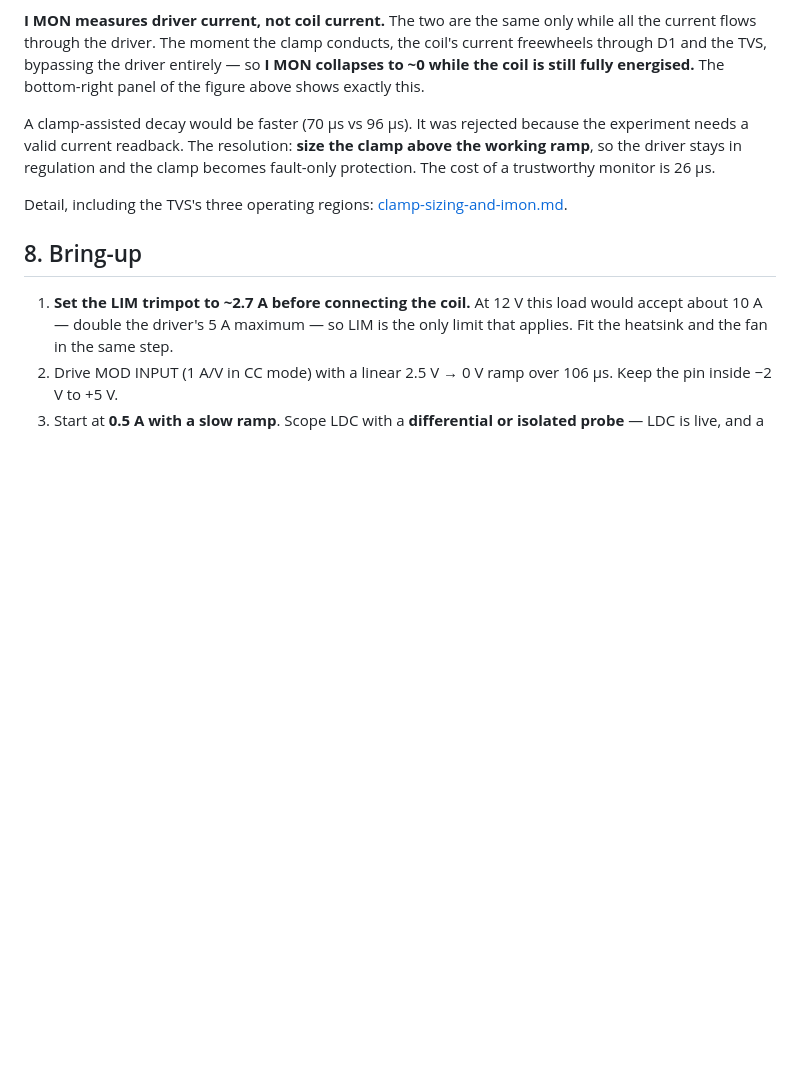
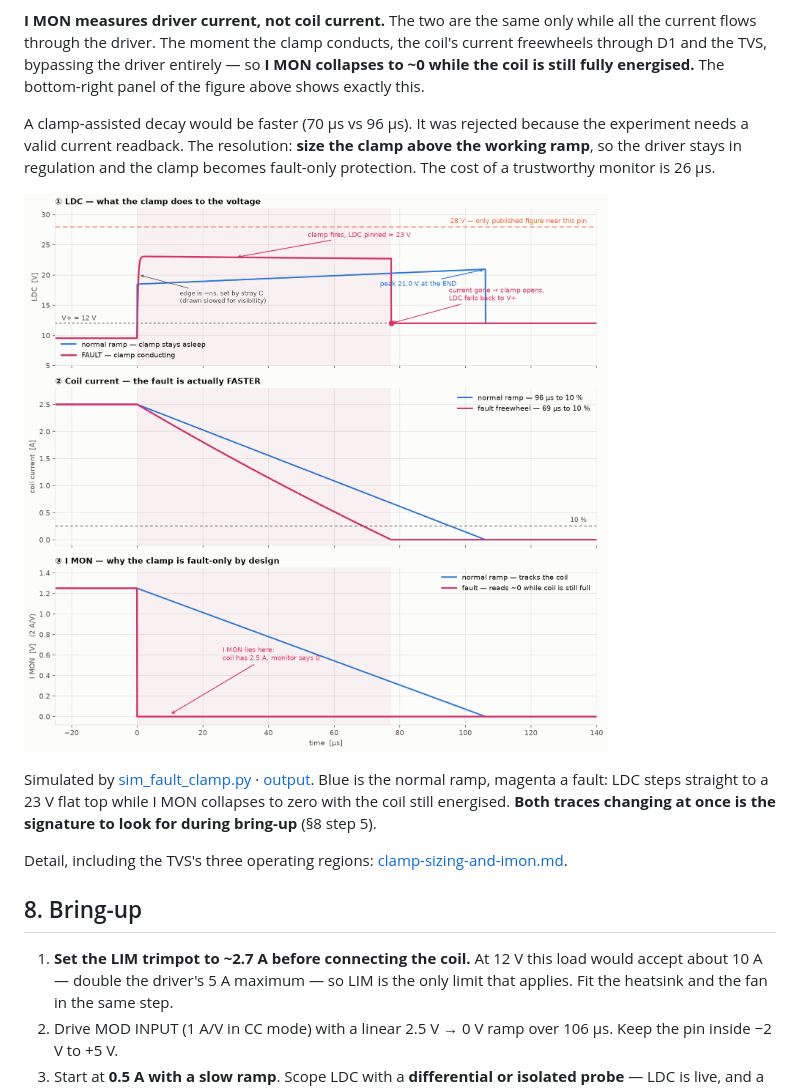
Before and after one commit to wenhan-hua/LD-protection-circuit, a Markdown page: docs/design-summary.md, the part around the change. Drawn GitHub-style; pictures changed too: figures/fault-clamp-waveform.png (added); blank space fills up the shorter version.

```diff
--- a/docs/design-summary.md
+++ b/docs/design-summary.md
@@ -220,6 +220,12 @@ experiment needs a valid current readback. The resolution: **size the clamp abov
 working ramp**, so the driver stays in regulation and the clamp becomes fault-only
 protection. The cost of a trustworthy monitor is 26 µs.
 
+![what a fault looks like](../figures/fault-clamp-waveform.png)
+
+Simulated by [sim_fault_clamp.py](../scripts/sim_fault_clamp.py) · [output](../outputs/fault-clamp.txt). Blue is the normal ramp, magenta a fault: LDC steps
+straight to a 23 V flat top while I MON collapses to zero with the coil still energised.
+**Both traces changing at once is the signature to look for during bring-up** (§8 step 5).
+
 Detail, including the TVS's three operating regions: [clamp-sizing-and-imon.md](reference/clamp-sizing-and-imon.md).
 
 ## 8. Bring-up
```
Also changed, not shown: README.md (+1 -0 lines), docs/reference/clamp-sizing-and-imon.md (+27 -0 lines), 2 other files.
